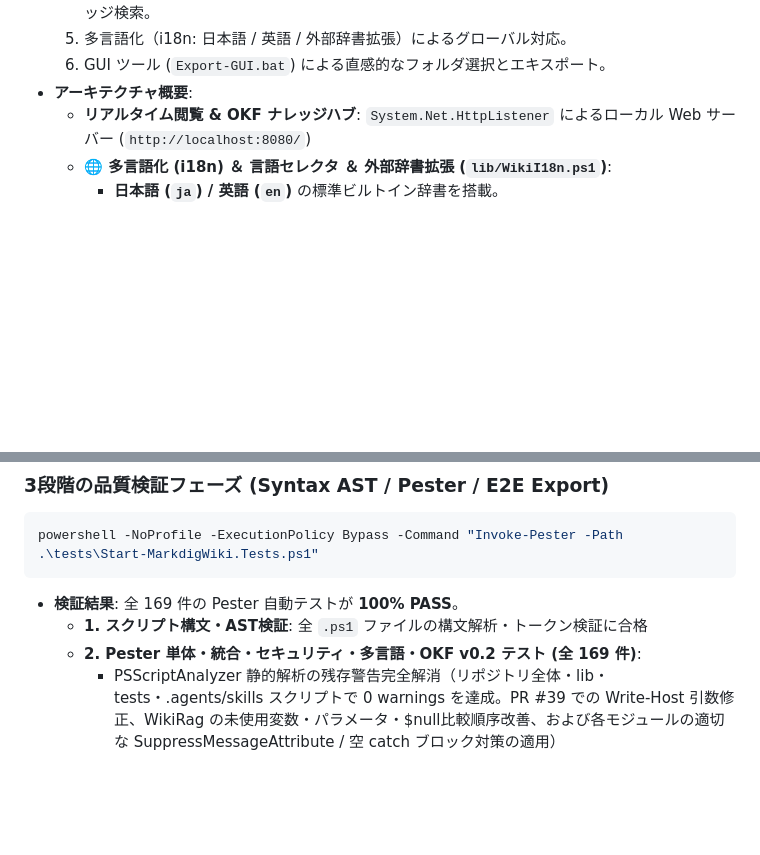
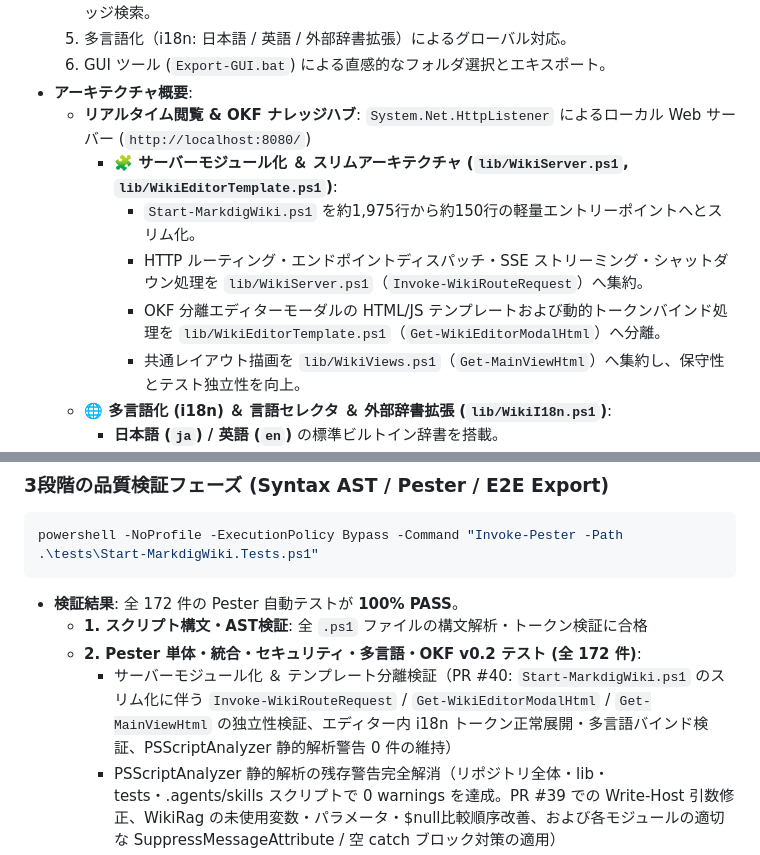
Before and after one commit to chottokun/SimpleWiki, a Markdown page: README.md, 2 parts joined by grey strips. Rendered like a GitHub page; blank space fills up the shorter version.

Commit message:
docs: update README.md with PR #40 modular server architecture and test evidence

````diff
--- a/README.md
+++ b/README.md
@@ -22,6 +22,11 @@ Windows PowerShell 5.1 / PowerShell 7+ および Windows 11 環境で動作す
   6. GUI ツール (`Export-GUI.bat`) による直感的なフォルダ選択とエキスポート。
 - **アーキテクチャ概要**:
   - **リアルタイム閲覧 & OKF ナレッジハブ**: `System.Net.HttpListener` によるローカル Web サーバー (`http://localhost:8080/`)
+    - **🧩 サーバーモジュール化 ＆ スリムアーキテクチャ (`lib/WikiServer.ps1`, `lib/WikiEditorTemplate.ps1`)**:
+      - `Start-MarkdigWiki.ps1` を約1,975行から約150行の軽量エントリーポイントへとスリム化。
+      - HTTP ルーティング・エンドポイントディスパッチ・SSE ストリーミング・シャットダウン処理を `lib/WikiServer.ps1`（`Invoke-WikiRouteRequest`）へ集約。
+      - OKF 分離エディターモーダルの HTML/JS テンプレートおよび動的トークンバインド処理を `lib/WikiEditorTemplate.ps1`（`Get-WikiEditorModalHtml`）へ分離。
+      - 共通レイアウト描画を `lib/WikiViews.ps1`（`Get-MainViewHtml`）へ集約し、保守性とテスト独立性を向上。
   - **🌐 多言語化 (i18n) ＆ 言語セレクタ ＆ 外部辞書拡張 (`lib/WikiI18n.ps1`)**:
     - **日本語 (`ja`) / 英語 (`en`)** の標準ビルトイン辞書を搭載。
     - ヘッダーの言語セレクタドロップダウンによるワンクリック即時切り替え（Cookie 保存）。
@@ -243,9 +248,10 @@ SimpleWiki では、API キーを他人に漏洩させずに特定の PC 専用
 ```powershell
 powershell -NoProfile -ExecutionPolicy Bypass -Command "Invoke-Pester -Path .\tests\Start-MarkdigWiki.Tests.ps1"
 ```
-- **検証結果**: 全 169 件の Pester 自動テストが **100% PASS**。
+- **検証結果**: 全 172 件の Pester 自動テストが **100% PASS**。
   - **1. スクリプト構文・AST検証**: 全 `.ps1` ファイルの構文解析・トークン検証に合格
-  - **2. Pester 単体・統合・セキュリティ・多言語・OKF v0.2 テスト (全 169 件)**:
+  - **2. Pester 単体・統合・セキュリティ・多言語・OKF v0.2 テスト (全 172 件)**:
+    - サーバーモジュール化 ＆ テンプレート分離検証（PR #40: `Start-MarkdigWiki.ps1` のスリム化に伴う `Invoke-WikiRouteRequest` / `Get-WikiEditorModalHtml` / `Get-MainViewHtml` の独立性検証、エディター内 i18n トークン正常展開・多言語バインド検証、PSScriptAnalyzer 静的解析警告 0 件の維持）
     - PSScriptAnalyzer 静的解析の残存警告完全解消（リポジトリ全体・lib・tests・.agents/skills スクリプトで 0 warnings を達成。PR #39 での Write-Host 引数修正、WikiRag の未使用変数・パラメータ・$null比較順序改善、および各モジュールの適切な SuppressMessageAttribute / 空 catch ブロック対策の適用）
     - View コンポーネントリファクタリング検証（`Get-OkfFooterCardHtml` の Description 描画、`Get-MaintenanceViewHtml` のリストレンダラー共通化）
     - `glossary.md` からの用語・見出し・定義・エイリアス抽出テスト (`Get-GlossaryTerms`, `Get-GlossaryTermDefinition`)
````
